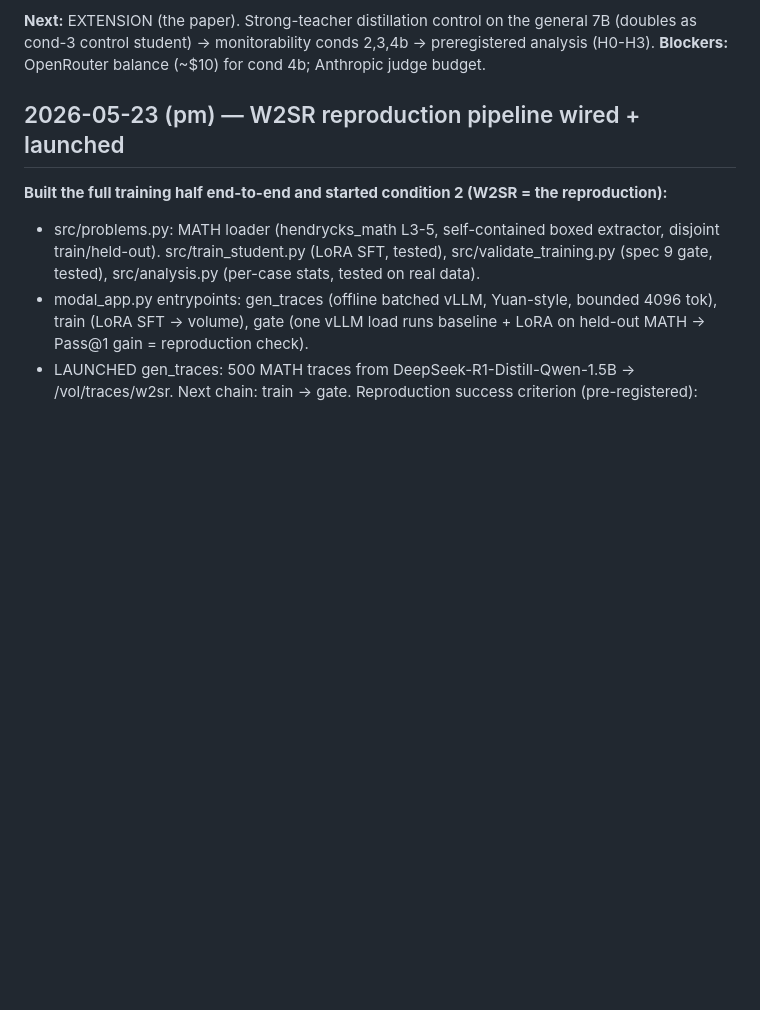
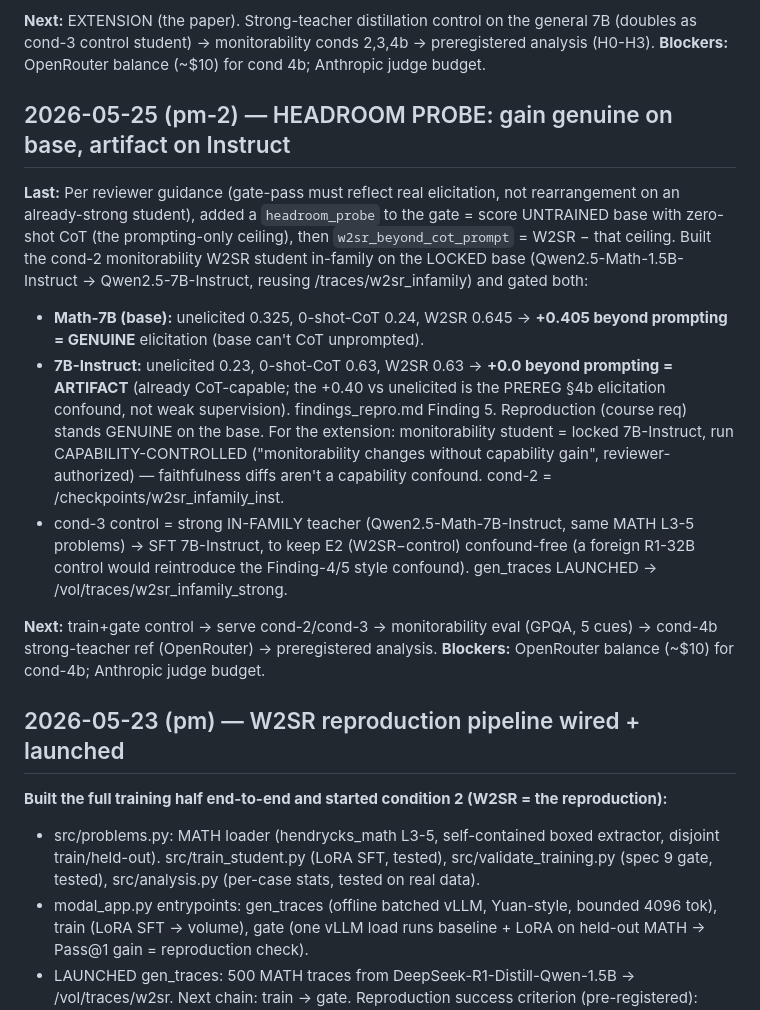
Before and after one commit to Abraham-y/cot-monitorability-w2sr, a Markdown page: LOG.md, the part around the change. Rendered like a GitHub page; blank space fills up the shorter version.

```diff
--- a/LOG.md
+++ b/LOG.md
@@ -25,6 +25,32 @@ general 7B (GPQA is science; cond-1 baseline already on 7B-Instruct).
 general 7B (doubles as cond-3 control student) → monitorability conds 2,3,4b →
 preregistered analysis (H0-H3).
 **Blockers:** OpenRouter balance (~$10) for cond 4b; Anthropic judge budget.
+
+## 2026-05-25 (pm-2) — HEADROOM PROBE: gain genuine on base, artifact on Instruct
+**Last:** Per reviewer guidance (gate-pass must reflect real elicitation, not
+rearrangement on an already-strong student), added a `headroom_probe` to the gate
+= score UNTRAINED base with zero-shot CoT (the prompting-only ceiling), then
+`w2sr_beyond_cot_prompt` = W2SR − that ceiling. Built the cond-2 monitorability
+W2SR student in-family on the LOCKED base (Qwen2.5-Math-1.5B-Instruct →
+Qwen2.5-7B-Instruct, reusing /traces/w2sr_infamily) and gated both:
+- **Math-7B (base):** unelicited 0.325, 0-shot-CoT 0.24, W2SR 0.645 →
+  **+0.405 beyond prompting = GENUINE** elicitation (base can't CoT unprompted).
+- **7B-Instruct:** unelicited 0.23, 0-shot-CoT 0.63, W2SR 0.63 → **+0.0 beyond
+  prompting = ARTIFACT** (already CoT-capable; the +0.40 vs unelicited is the
+  PREREG §4b elicitation confound, not weak supervision).
+findings_repro.md Finding 5. Reproduction (course req) stands GENUINE on the base.
+For the extension: monitorability student = locked 7B-Instruct, run
+CAPABILITY-CONTROLLED ("monitorability changes without capability gain",
+reviewer-authorized) — faithfulness diffs aren't a capability confound.
+cond-2 = /checkpoints/w2sr_infamily_inst.
+- cond-3 control = strong IN-FAMILY teacher (Qwen2.5-Math-7B-Instruct, same MATH
+  L3-5 problems) → SFT 7B-Instruct, to keep E2 (W2SR−control) confound-free
+  (a foreign R1-32B control would reintroduce the Finding-4/5 style confound).
+  gen_traces LAUNCHED → /vol/traces/w2sr_infamily_strong.
+
+**Next:** train+gate control → serve cond-2/cond-3 → monitorability eval (GPQA,
+5 cues) → cond-4b strong-teacher ref (OpenRouter) → preregistered analysis.
+**Blockers:** OpenRouter balance (~$10) for cond-4b; Anthropic judge budget.
 
 ## 2026-05-23 (pm) — W2SR reproduction pipeline wired + launched
 **Built the full training half end-to-end and started condition 2 (W2SR =
```
Also changed, not shown: HANDOFF.md (+24 -19 lines), references/findings_repro.md (+33 -0 lines).
